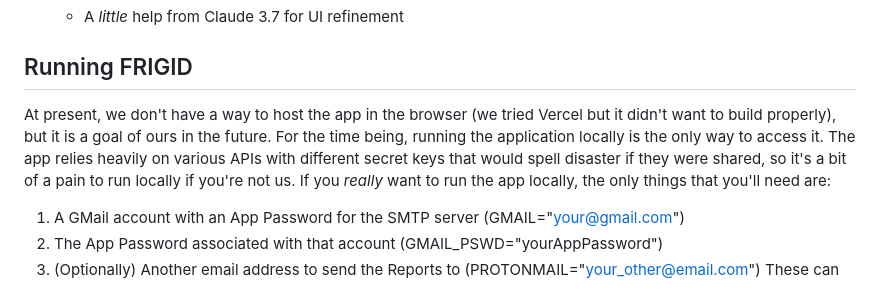
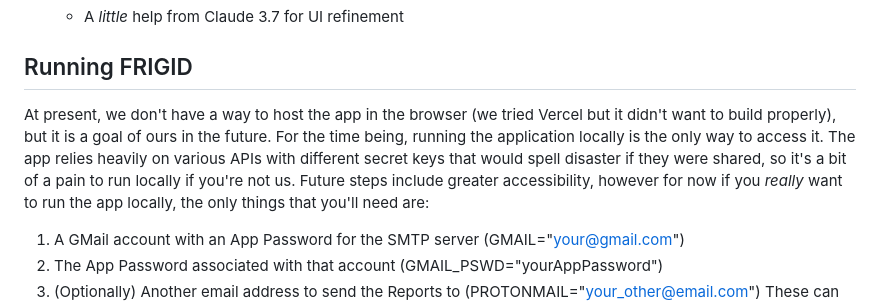
Before and after one commit to dharalam/FRIGID, a Markdown page: README.md, the part around the change. GitHub-like rendering.

```diff
--- a/README.md
+++ b/README.md
@@ -29,7 +29,7 @@ Listed below are all technologies that were used to develop this project:
   * A *little* help from Claude 3.7 for UI refinement
 
 ## Running FRIGID
-At present, we don't have a way to host the app in the browser (we tried Vercel but it didn't want to build properly), but it is a goal of ours in the future. For the time being, running the application locally is the only way to access it. The app relies heavily on various APIs with different secret keys that would spell disaster if they were shared, so it's a bit of a pain to run locally if you're not us. If you *really* want to run the app locally, the only things that you'll need are:
+At present, we don't have a way to host the app in the browser (we tried Vercel but it didn't want to build properly), but it is a goal of ours in the future. For the time being, running the application locally is the only way to access it. The app relies heavily on various APIs with different secret keys that would spell disaster if they were shared, so it's a bit of a pain to run locally if you're not us. Future steps include greater accessibility, however for now if you *really* want to run the app locally, the only things that you'll need are:
 1. A GMail account with an App Password for the SMTP server (GMAIL="your@gmail.com")
 2. The App Password associated with that account (GMAIL_PSWD="yourAppPassword")
 3. (Optionally) Another email address to send the Reports to (PROTONMAIL="your_other@email.com")
```
